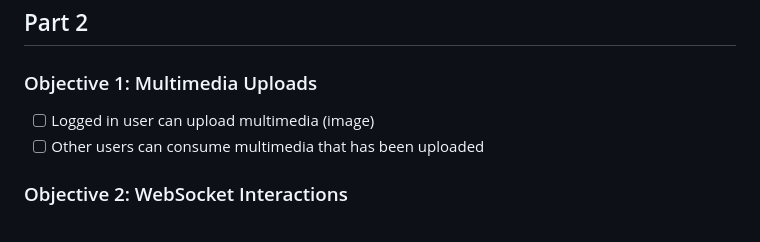
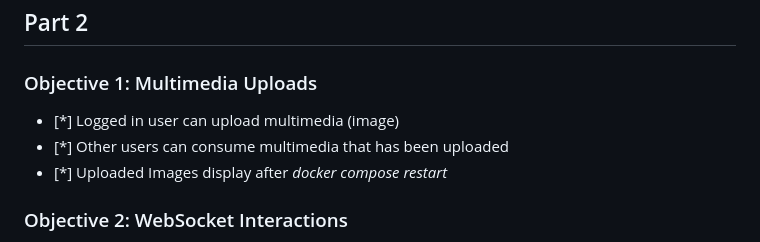
Before and after one commit to elif14/DROP-TABLE-cse312_grades, a Markdown page: README.md, the part around the change. Rendered like a GitHub page.

Commit message:
Updated README.md LO1 done

```diff
--- a/README.md
+++ b/README.md
@@ -122,8 +122,9 @@ app.register_blueprint(example_bp)
 > - Verify that HTML is escaped in all user supplied strings.
 ## Part 2
 ### Objective 1: Multimedia Uploads
-- [ ] Logged in user can upload multimedia (image)
-- [ ] Other users can consume multimedia that has been uploaded
+- [*] Logged in user can upload multimedia (image)
+- [*] Other users can consume multimedia that has been uploaded
+- [*] Uploaded Images display after *docker compose restart*
 
 ### Objective 2: WebSocket Interactions
 - [ ] Logged in user can interact with other users using WebSockets
```
